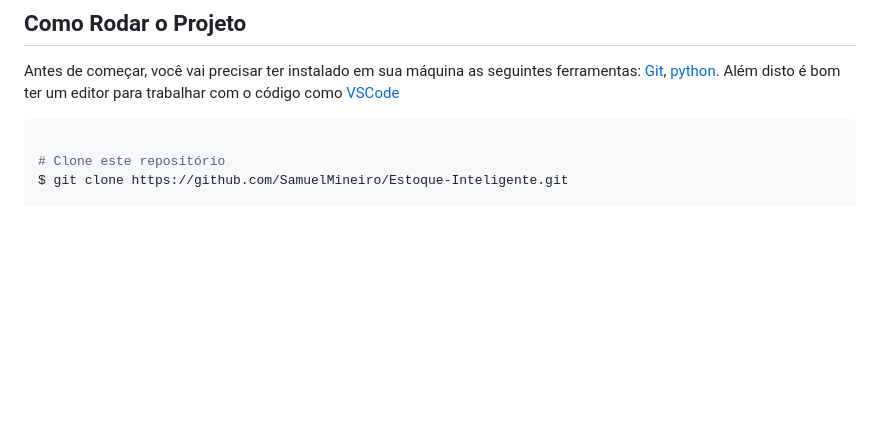
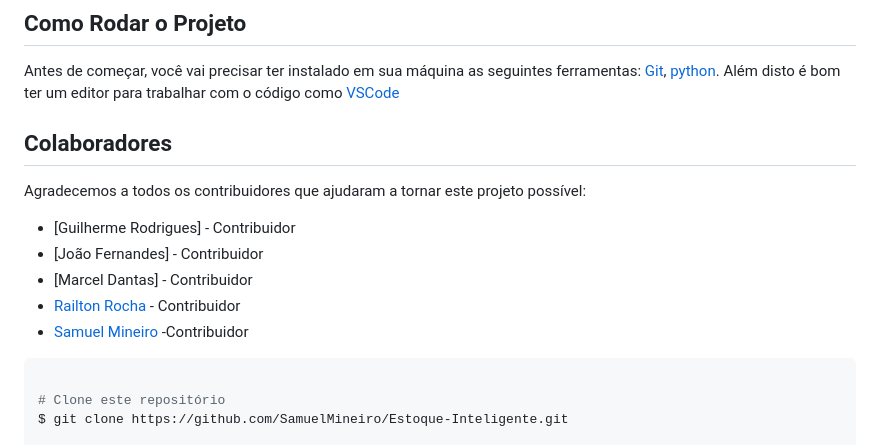
Before and after one commit to rocha-Railton/Estoque-Inteligente, a Markdown page: README.md, the part around the change. Rendered like a GitHub page; blank space fills up the shorter version.

Commit message:
Update README.md
Adicionada seção de agradecimentos no README

A seção de "Colaboradores" foi adicionada para reconhecer os contribuintes ao projeto. Incluí meu nome como colaborador, com um link para meu perfil GitHub. Isso ajuda a dar créditos às pessoas que ajudaram a melhorar o projeto.

- Adição da lista de colaboradores
- Correção de pequenas formatações

````diff
--- a/README.md
+++ b/README.md
@@ -50,6 +50,16 @@ Antes de começar, você vai precisar ter instalado em sua máquina as seguintes
 [Git](https://git-scm.com), [python](https://www.python.org/).
 Além disto é bom ter um editor para trabalhar com o código como [VSCode](https://code.visualstudio.com/)
 
+## Colaboradores
+
+Agradecemos a todos os contribuidores que ajudaram a tornar este projeto possível:
+
+- [Guilherme Rodrigues] - Contribuidor
+- [João Fernandes] - Contribuidor
+- [Marcel Dantas] - Contribuidor
+- [Railton Rocha](https://github.com/rocha-Railton) - Contribuidor
+- [Samuel Mineiro](https://github.com/SamuelMineiro) -Contribuidor
+
 ```bash
 
 # Clone este repositório
````
